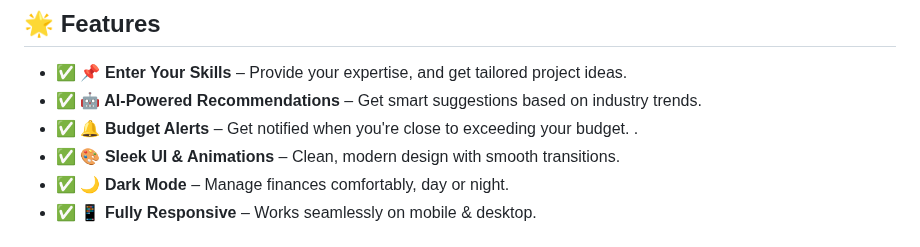
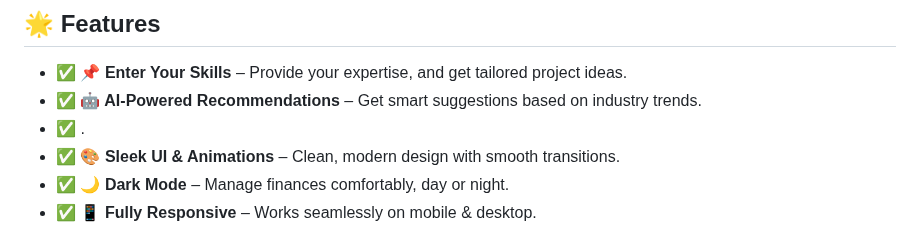
Before and after one commit to KelvCodes/-Community-Impact-Wheel-, a Markdown page: README.md, the part around the change. GitHub-like rendering.

```diff
--- a/README.md
+++ b/README.md
@@ -8,7 +8,7 @@
 ## 🌟 Features
 - ✅ **📌 Enter Your Skills** – Provide your expertise, and get tailored project ideas.
 - ✅ **🤖 AI-Powered Recommendations** – Get smart suggestions based on industry trends.
-- ✅ **🔔 Budget Alerts** – Get notified when you're close to exceeding your budget. .
+- ✅ .
 - ✅ **🎨 Sleek UI & Animations** – Clean, modern design with smooth transitions.
 - ✅ **🌙 Dark Mode** – Manage finances comfortably, day or night.
 - ✅ **📱 Fully Responsive** – Works seamlessly on mobile & desktop.
```
